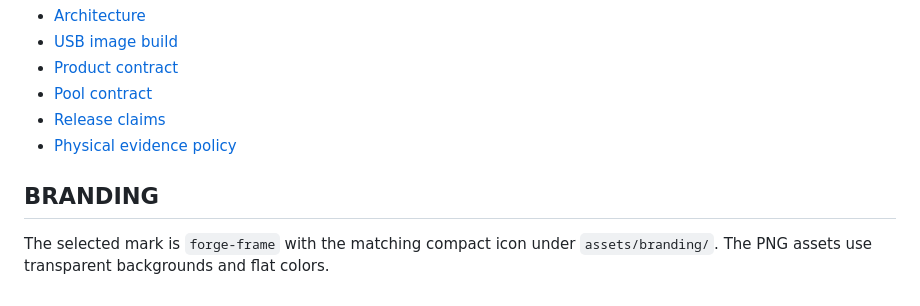
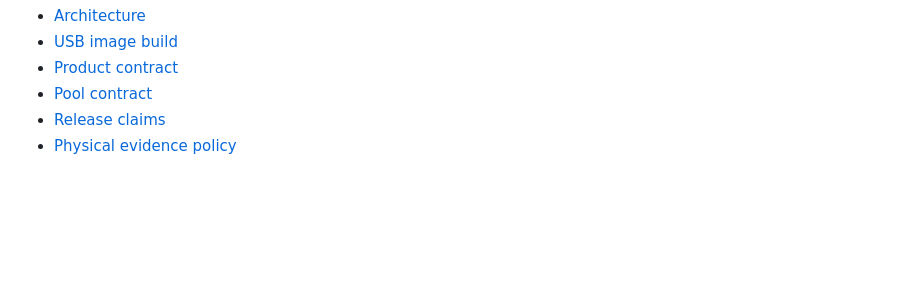
Before and after one commit to Deadbytes101/RIGOS, a Markdown page: README.md, the part around one of its changes. GitHub-like rendering; blank space fills up the shorter version.

Commit message:
fix: remove unreadable logo header and restore safe README layout

```diff
--- a/README.md
+++ b/README.md
@@ -126,9 +122,3 @@ DOCUMENTS
 - [Pool contract](docs/pool-contract.md)
 - [Release claims](docs/release-claims.md)
 - [Physical evidence policy](docs/physical-validation-evidence.md)
-
-BRANDING
---------
-
-The selected mark is `forge-frame` with the matching compact icon under
-`assets/branding/`. The PNG assets use transparent backgrounds and flat colors.
```
Also changed, not shown: other parts of README.md (+0 -4 lines).
